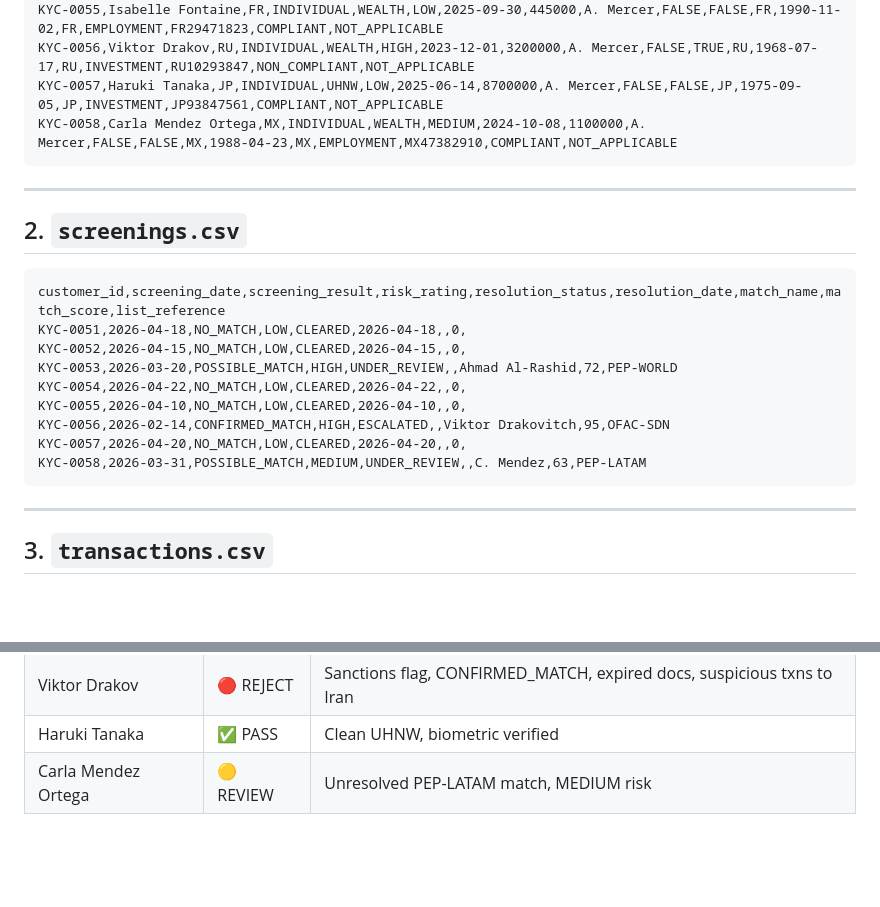
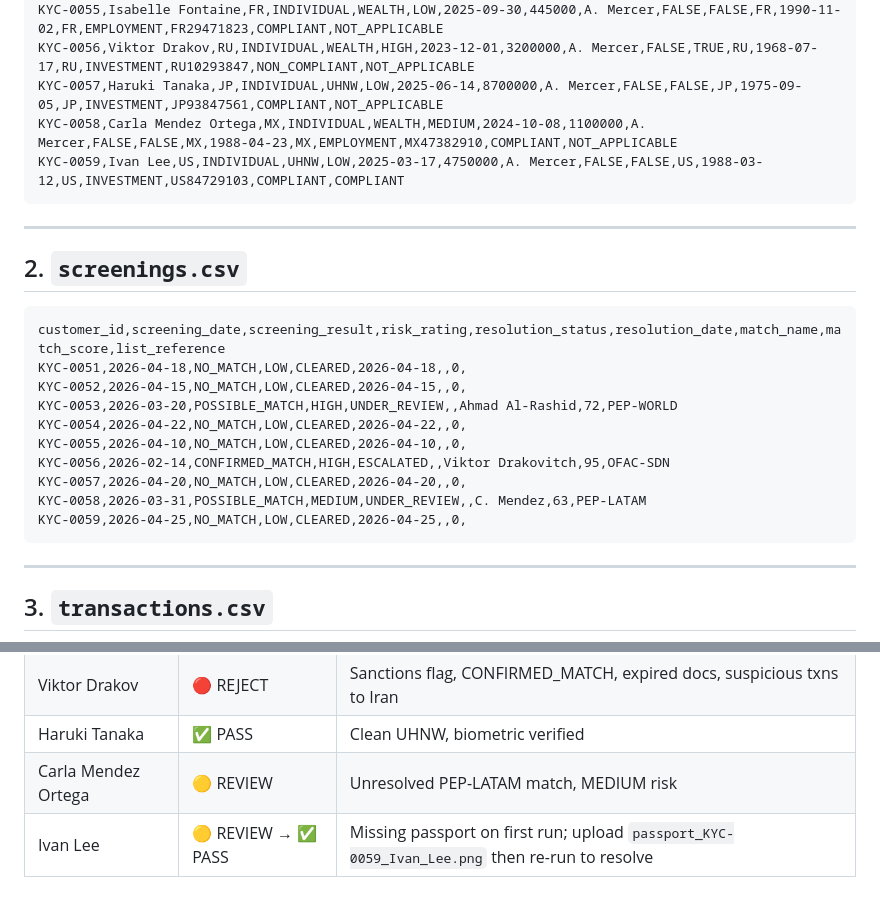
Before and after one commit to LuisLf12R/KYC_Apexon, a Markdown page: DEMO_DATA_REFRESH.md, 2 parts joined by grey strips. GitHub-like rendering; blank space fills up the shorter version.

````diff
--- a/DEMO_DATA_REFRESH.md
+++ b/DEMO_DATA_REFRESH.md
@@ -19,6 +25,7 @@ KYC-0055,Isabelle Fontaine,FR,INDIVIDUAL,WEALTH,LOW,2025-09-30,445000,A. Mercer,
 KYC-0056,Viktor Drakov,RU,INDIVIDUAL,WEALTH,HIGH,2023-12-01,3200000,A. Mercer,FALSE,TRUE,RU,1968-07-17,RU,INVESTMENT,RU10293847,NON_COMPLIANT,NOT_APPLICABLE
 KYC-0057,Haruki Tanaka,JP,INDIVIDUAL,UHNW,LOW,2025-06-14,8700000,A. Mercer,FALSE,FALSE,JP,1975-09-05,JP,INVESTMENT,JP93847561,COMPLIANT,NOT_APPLICABLE
 KYC-0058,Carla Mendez Ortega,MX,INDIVIDUAL,WEALTH,MEDIUM,2024-10-08,1100000,A. Mercer,FALSE,FALSE,MX,1988-04-23,MX,EMPLOYMENT,MX47382910,COMPLIANT,NOT_APPLICABLE
+KYC-0059,Ivan Lee,US,INDIVIDUAL,UHNW,LOW,2025-03-17,4750000,A. Mercer,FALSE,FALSE,US,1988-03-12,US,INVESTMENT,US84729103,COMPLIANT,COMPLIANT
 ```
 
 ---
@@ -35,6 +42,7 @@ KYC-0055,2026-04-10,NO_MATCH,LOW,CLEARED,2026-04-10,,0,
 KYC-0056,2026-02-14,CONFIRMED_MATCH,HIGH,ESCALATED,,Viktor Drakovitch,95,OFAC-SDN
 KYC-0057,2026-04-20,NO_MATCH,LOW,CLEARED,2026-04-20,,0,
 KYC-0058,2026-03-31,POSSIBLE_MATCH,MEDIUM,UNDER_REVIEW,,C. Mendez,63,PEP-LATAM
+KYC-0059,2026-04-25,NO_MATCH,LOW,CLEARED,2026-04-25,,0,
 ```
 
 ---
@@ -128,3 +144,4 @@ KYC-0056,Viktor Drakov,1968-07-17,RU,100,SOLE_OWNER,FALSE,TRUE,RU,2026-03-01,1,1
 | Viktor Drakov | 🔴 REJECT | Sanctions flag, CONFIRMED_MATCH, expired docs, suspicious txns to Iran |
 | Haruki Tanaka | ✅ PASS | Clean UHNW, biometric verified |
 | Carla Mendez Ortega | 🟡 REVIEW | Unresolved PEP-LATAM match, MEDIUM risk |
+| Ivan Lee | 🟡 REVIEW → ✅ PASS | Missing passport on first run; upload `passport_KYC-0059_Ivan_Lee.png` then re-run to resolve |
````
Also changed, not shown: other parts of DEMO_DATA_REFRESH.md (+16 -2 lines).
